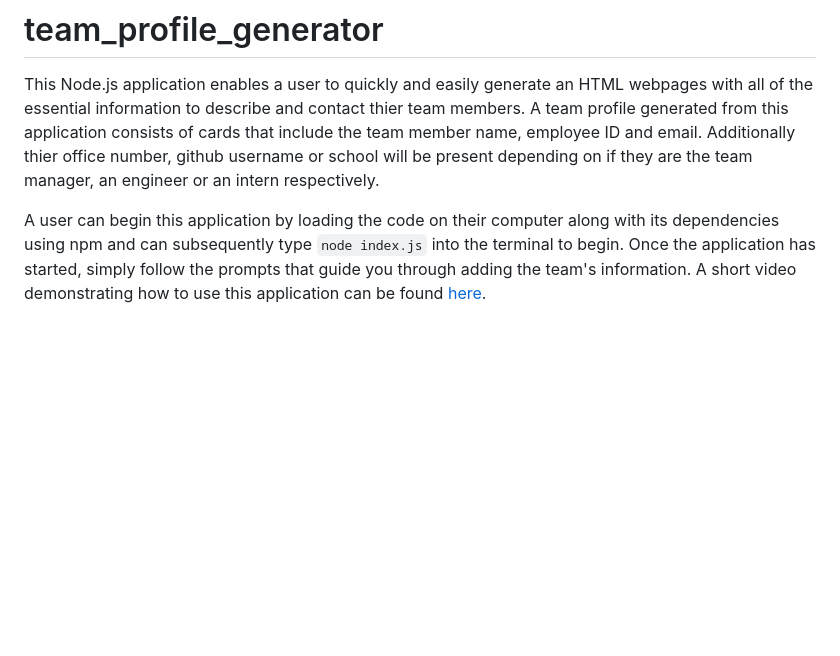
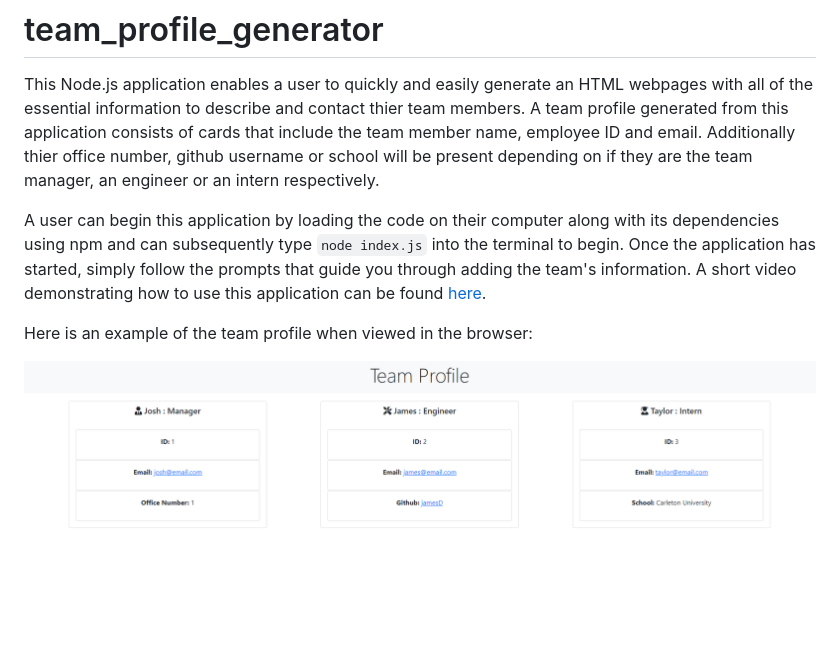
Before and after one commit to ayfor/team_profile_generator, a Markdown page: README.md, the part around the change. Drawn GitHub-style; pictures changed too: Team_Profile_Screenshot.png (added); blank space fills up the shorter version.

Commit message:
finished readme

```diff
--- a/README.md
+++ b/README.md
@@ -2,4 +2,9 @@
 
 This Node.js application enables a user to quickly and easily generate an HTML webpages with all of the essential information to describe and contact thier team members. A team profile generated from this application consists of cards that include the team member name, employee ID and email. Additionally thier office number, github username or school will be present depending on if they are the team manager, an engineer or an intern respectively.
 
-A user can begin this application by loading the code on their computer along with its dependencies using npm and can subsequently type `node index.js` into the terminal to begin. Once the application has started, simply follow the prompts that guide you through adding the team's information. A short video demonstrating how to use this application can be found [here](https://youtu.be/_94FFAaMLgw).
+A user can begin this application by loading the code on their computer along with its dependencies using npm and can subsequently type `node index.js` into the terminal to begin. Once the application has started, simply follow the prompts that guide you through adding the team's information. A short video demonstrating how to use this application can be found [here](https://youtu.be/exYUexOhhEw).
+
+
+Here is an example of the team profile when viewed in the browser:
+
+![Screenshot](Team_Profile_Screenshot.png)
```
